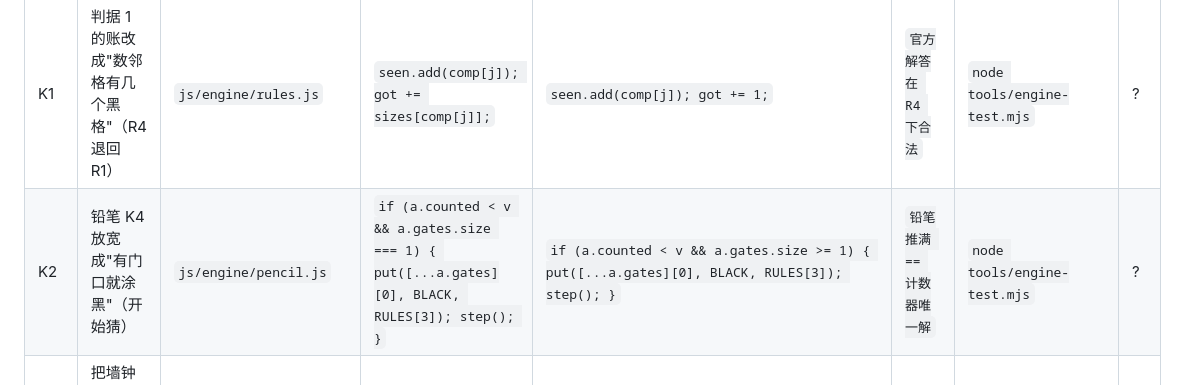
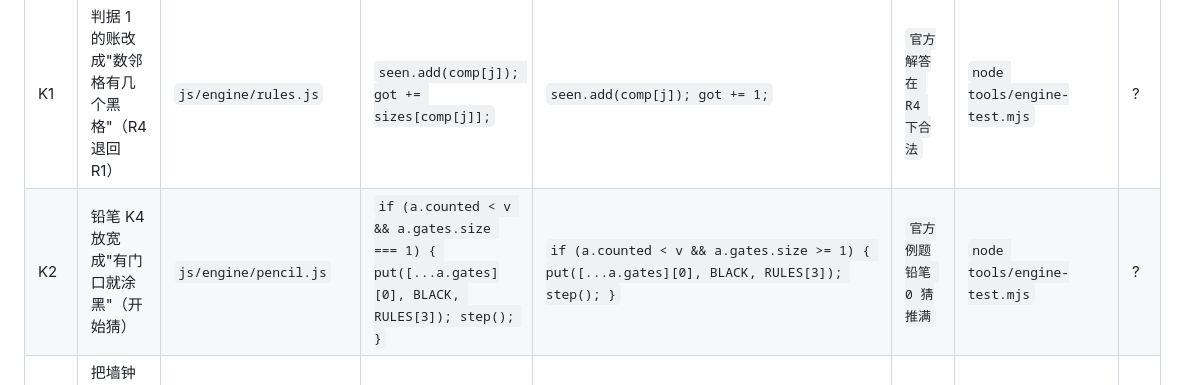
Before and after one commit to z-biz-game/z-biz-game-kurotto-cos, a Markdown page: README.md, the part around the change. Rendered like a GitHub page.

Commit message:
K2 的期望点名改到真的那条红：放宽 K4 之后官方例题当场冲突，红的是「官方例题铅笔 0 猜推满」

```diff
--- a/README.md
+++ b/README.md
@@ -175,7 +175,7 @@ CI 里没有任何 `npm install`：这仓零运行时依赖，拉一个打包器
 | 刀 | 打在哪 | 文件 | 针（原文） | 改成 | 期望点名 | 命令 | 实测 rc |
 | --- | --- | --- | --- | --- | --- | --- | --- |
 | K1 | 判据 1 的账改成"数邻格有几个黑格"（R4 退回 R1） | `js/engine/rules.js` | `seen.add(comp[j]); got += sizes[comp[j]];` | `seen.add(comp[j]); got += 1;` | `官方解答在 R4 下合法` | `node tools/engine-test.mjs` | ? |
-| K2 | 铅笔 K4 放宽成"有门口就涂黑"（开始猜） | `js/engine/pencil.js` | `if (a.counted < v && a.gates.size === 1) { put([...a.gates][0], BLACK, RULES[3]); step(); }` | `if (a.counted < v && a.gates.size >= 1) { put([...a.gates][0], BLACK, RULES[3]); step(); }` | `铅笔推满 == 计数器唯一解` | `node tools/engine-test.mjs` | ? |
+| K2 | 铅笔 K4 放宽成"有门口就涂黑"（开始猜） | `js/engine/pencil.js` | `if (a.counted < v && a.gates.size === 1) { put([...a.gates][0], BLACK, RULES[3]); step(); }` | `if (a.counted < v && a.gates.size >= 1) { put([...a.gates][0], BLACK, RULES[3]); step(); }` | `官方例题铅笔 0 猜推满` | `node tools/engine-test.mjs` | ? |
 | K3 | 把墙钟混进 seed（"同一档同一 seed 同一张盘"就此作废） | `js/engine/rng.js` | `let a = seed >>> 0;` | `let a = (seed ^ Date.now()) >>> 0;` | `同 seed 两次生成逐格相同` | `node tools/engine-test.mjs` | ? |
 | K4 | 选档页的链长抄错一格 | `js/engine/generate.js` | `med: { rounds: 18, ms: 636 }` | `med: { rounds: 17, ms: 636 }` | `B5` | `node tools/balance.mjs` | ? |
 | K5 | 排除理由抄回废弃的墙钟读数 | `js/engine/generate.js` | `链长 med 19 轮，只比菜单末档 18 轮多 1 轮` | `每张 p95 4938ms 越过 4000ms 的等待承诺` | `B7` | `node tools/balance.mjs` | ? |
```
